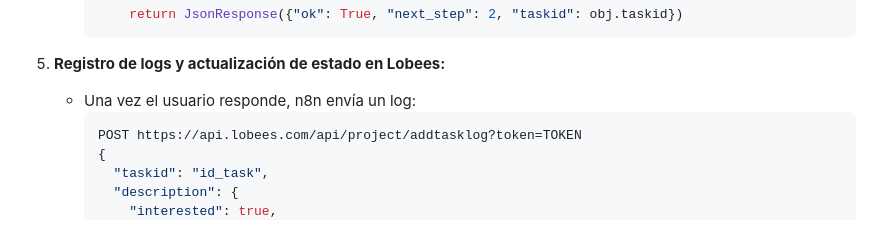
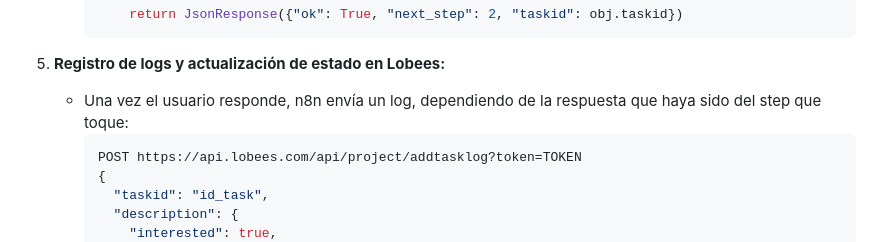
Before and after one commit to rodgar00/lobees-automation, a Markdown page: readme.md, the part around the change. Drawn GitHub-style.

````diff
--- a/readme.md
+++ b/readme.md
@@ -75,7 +75,7 @@ Este proyecto combina **Django** como backend y **n8n** como motor de automatiza
      ```
 
 5. **Registro de logs y actualización de estado en Lobees:**
-   - Una vez el usuario responde, n8n envía un log:
+   - Una vez el usuario responde, n8n envía un log, dependiendo de la respuesta que haya sido del step que toque:
      ```json
      POST https://api.lobees.com/api/project/addtasklog?token=TOKEN
      {
````
